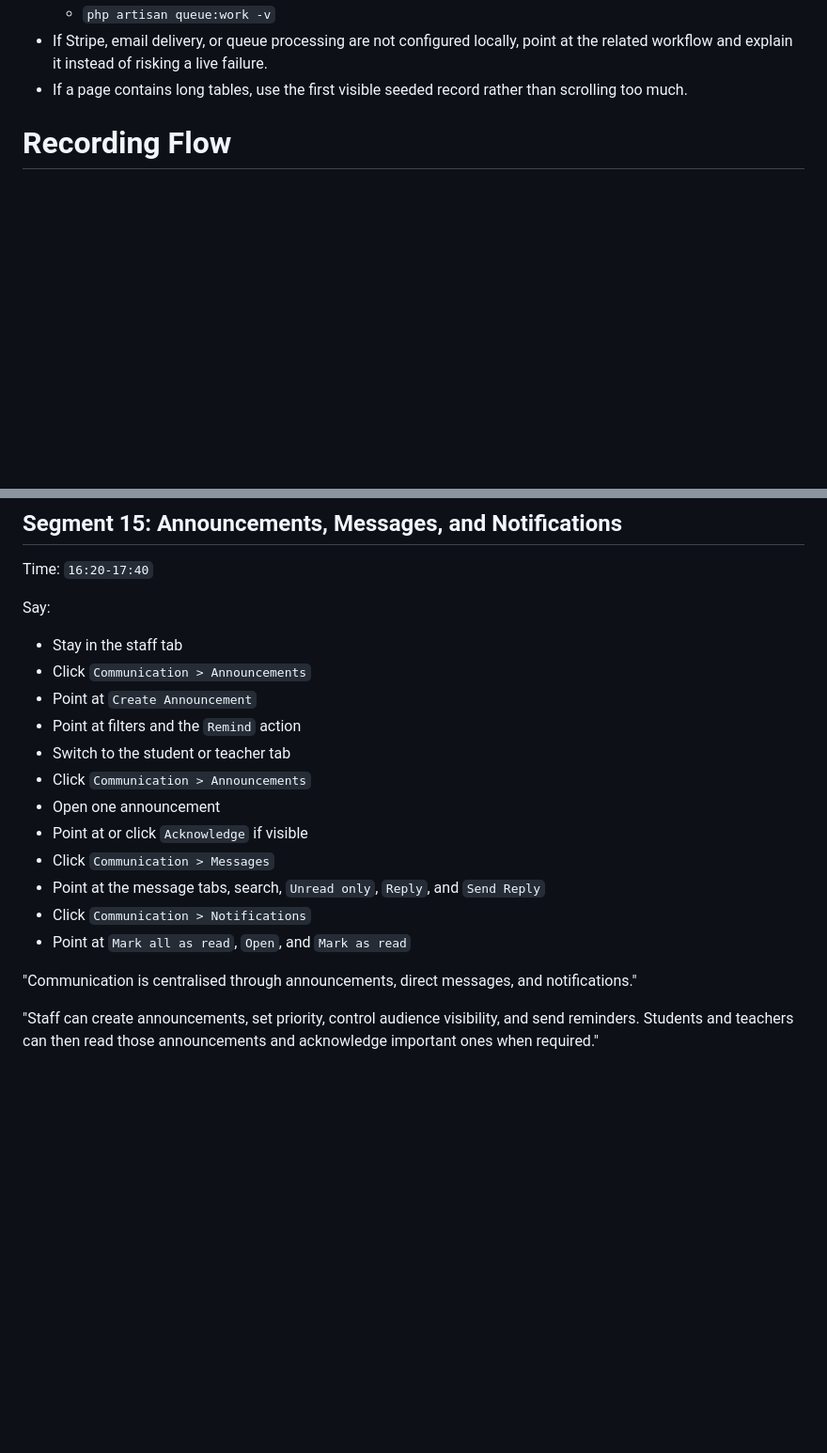
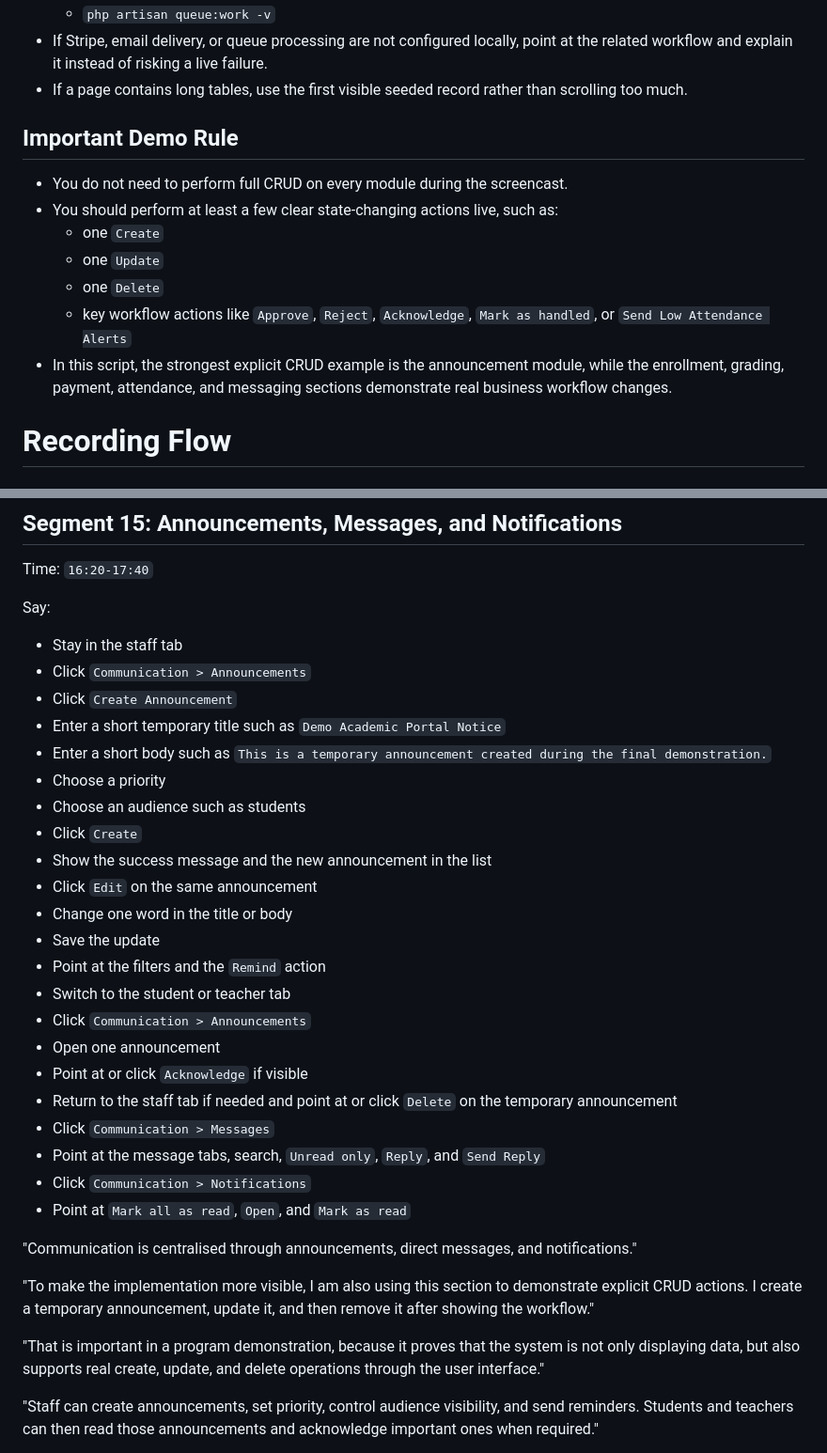
Before and after one commit to KyawMyoHtay1/academic-portal, a Markdown page: docs/PROGRAM_DEMONSTRATION_VIDEO_RECORDING_SCRIPT.md, 2 parts joined by grey strips. Shown at 94% size. Rendered like a GitHub page; blank space fills up the shorter version.

Commit message:
Enhance program demonstration video recording script with explicit CRUD action guidelines. Added a new section outlining the importance of demonstrating state-changing actions during the screencast, including examples of Create, Update, and Delete operations. Updated the announcements segment to include detailed steps for creating, editing, and deleting announcements, ensuring a comprehensive demonstration of the system's capabilities.

```diff
--- a/docs/PROGRAM_DEMONSTRATION_VIDEO_RECORDING_SCRIPT.md
+++ b/docs/PROGRAM_DEMONSTRATION_VIDEO_RECORDING_SCRIPT.md
@@ -19,6 +19,16 @@
   - `php artisan queue:work -v`
 - If Stripe, email delivery, or queue processing are not configured locally, point at the related workflow and explain it instead of risking a live failure.
 - If a page contains long tables, use the first visible seeded record rather than scrolling too much.
+
+## Important Demo Rule
+
+- You do not need to perform full CRUD on every module during the screencast.
+- You should perform at least a few clear state-changing actions live, such as:
+  - one `Create`
+  - one `Update`
+  - one `Delete`
+  - key workflow actions like `Approve`, `Reject`, `Acknowledge`, `Mark as handled`, or `Send Low Attendance Alerts`
+- In this script, the strongest explicit CRUD example is the announcement module, while the enrollment, grading, payment, attendance, and messaging sections demonstrate real business workflow changes.
 
 # Recording Flow
 
@@ -313,18 +323,32 @@ Say:
 
 - Stay in the staff tab
 - Click `Communication > Announcements`
-- Point at `Create Announcement`
-- Point at filters and the `Remind` action
+- Click `Create Announcement`
+- Enter a short temporary title such as `Demo Academic Portal Notice`
+- Enter a short body such as `This is a temporary announcement created during the final demonstration.`
+- Choose a priority
+- Choose an audience such as students
+- Click `Create`
+- Show the success message and the new announcement in the list
+- Click `Edit` on the same announcement
+- Change one word in the title or body
+- Save the update
+- Point at the filters and the `Remind` action
 - Switch to the student or teacher tab
 - Click `Communication > Announcements`
 - Open one announcement
 - Point at or click `Acknowledge` if visible
+- Return to the staff tab if needed and point at or click `Delete` on the temporary announcement
 - Click `Communication > Messages`
 - Point at the message tabs, search, `Unread only`, `Reply`, and `Send Reply`
 - Click `Communication > Notifications`
 - Point at `Mark all as read`, `Open`, and `Mark as read`
 
 "Communication is centralised through announcements, direct messages, and notifications."
+
+"To make the implementation more visible, I am also using this section to demonstrate explicit CRUD actions. I create a temporary announcement, update it, and then remove it after showing the workflow."
+
+"That is important in a program demonstration, because it proves that the system is not only displaying data, but also supports real create, update, and delete operations through the user interface."
 
 "Staff can create announcements, set priority, control audience visibility, and send reminders. Students and teachers can then read those announcements and acknowledge important ones when required."
 
```
